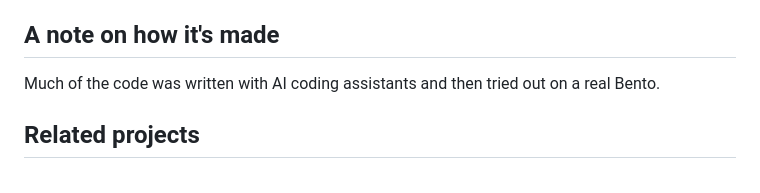
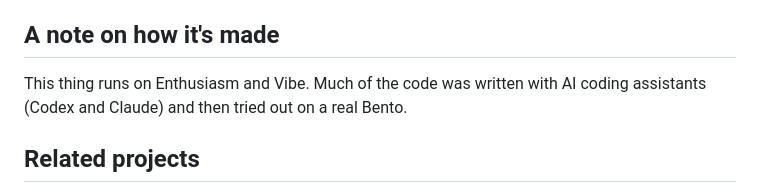
Before and after one commit to t4kbsv99sn-source/bento-community-lab, a Markdown page: README.md, the part around the change. GitHub-like rendering.

Commit message:
Clarify AI coding assistants used in development
Updated the description of how the code was made to include specific AI coding assistants used.

```diff
--- a/README.md
+++ b/README.md
@@ -58,7 +58,7 @@ The contributors cannot guarantee the safety or reliability of experimental buil
 
 ## A note on how it's made
 
-Much of the code was written with AI coding assistants and then tried out on a real Bento.
+This thing runs on Enthusiasm and Vibe. Much of the code was written with AI coding assistants (Codex and Claude) and then tried out on a real Bento.
 
 ## Related projects
 
```
